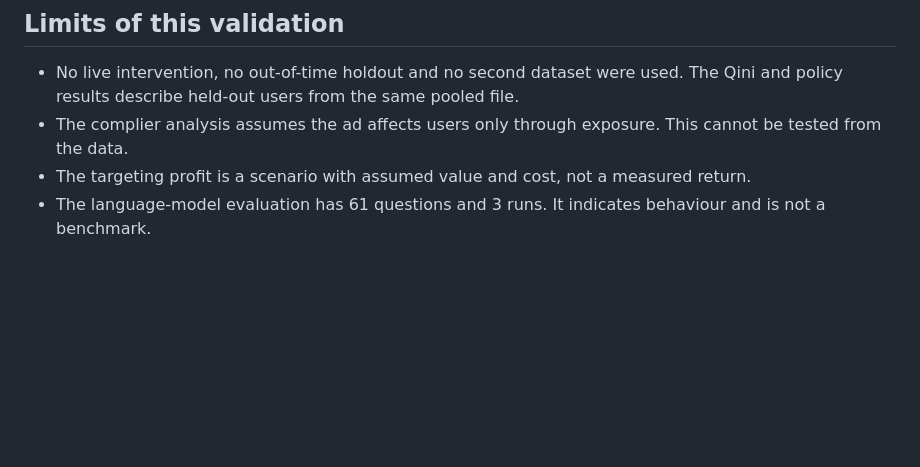
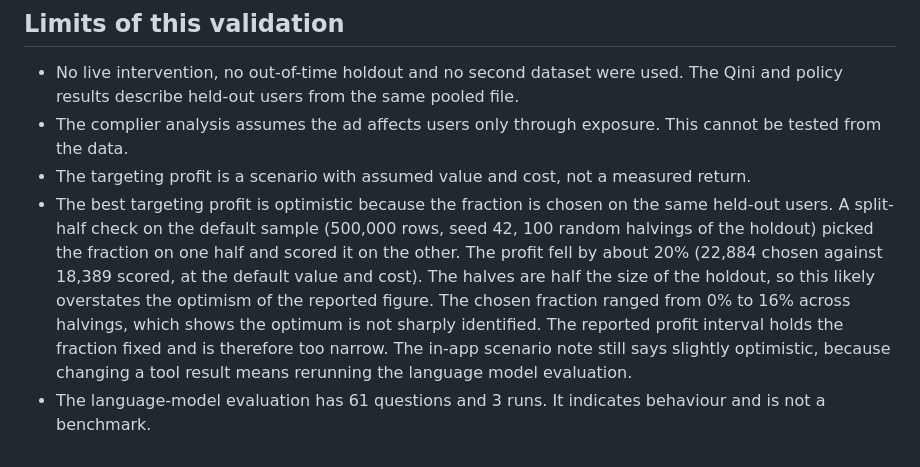
Before and after one commit to dbechrakis/uplift-analyzer, a Markdown page: VALIDATION.md, the part around the change. GitHub-like rendering; blank space fills up the shorter version.

```diff
--- a/VALIDATION.md
+++ b/VALIDATION.md
@@ -77,4 +77,5 @@ Real Qwen3-4B-Instruct-2507 Q4_K_M on llama.cpp, CPU only, 61 questions (`evals/
 - No live intervention, no out-of-time holdout and no second dataset were used. The Qini and policy results describe held-out users from the same pooled file.
 - The complier analysis assumes the ad affects users only through exposure. This cannot be tested from the data.
 - The targeting profit is a scenario with assumed value and cost, not a measured return.
+- The best targeting profit is optimistic because the fraction is chosen on the same held-out users. A split-half check on the default sample (500,000 rows, seed 42, 100 random halvings of the holdout) picked the fraction on one half and scored it on the other. The profit fell by about 20% (22,884 chosen against 18,389 scored, at the default value and cost). The halves are half the size of the holdout, so this likely overstates the optimism of the reported figure. The chosen fraction ranged from 0% to 16% across halvings, which shows the optimum is not sharply identified. The reported profit interval holds the fraction fixed and is therefore too narrow. The in-app scenario note still says slightly optimistic, because changing a tool result means rerunning the language model evaluation.
 - The language-model evaluation has 61 questions and 3 runs. It indicates behaviour and is not a benchmark.
```
Also changed, not shown: README.md (+1 -1 lines).
